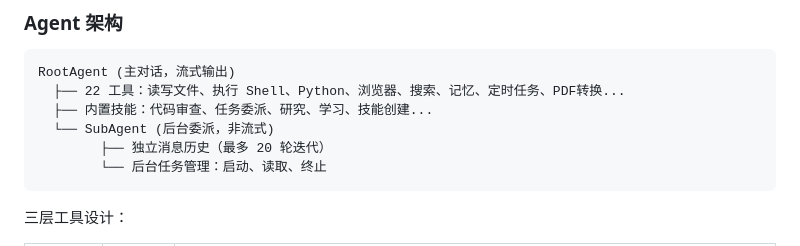
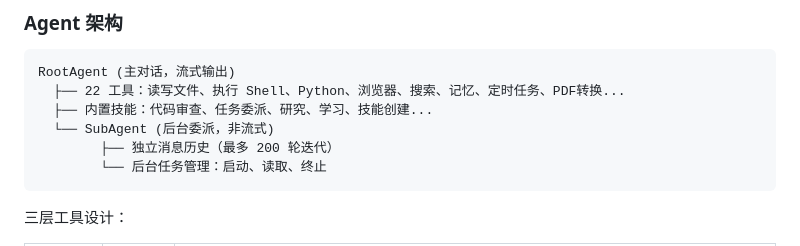
Before and after one commit to one-leaf/cili, a Markdown page: README.md, the part around the change. GitHub-like rendering.

Commit message:
docs: 修正 README 中 SubAgent 迭代上限 20 → 200
Co-Authored-By: Claude Sonnet 4.6 <noreply@anthropic.com>

````diff
--- a/README.md
+++ b/README.md
@@ -105,7 +105,7 @@ RootAgent (主对话，流式输出)
   ├── 22 工具：读写文件、执行 Shell、Python、浏览器、搜索、记忆、定时任务、PDF转换...
   ├── 内置技能：代码审查、任务委派、研究、学习、技能创建...
   └── SubAgent (后台委派，非流式)
-        ├── 独立消息历史（最多 20 轮迭代）
+        ├── 独立消息历史（最多 200 轮迭代）
         └── 后台任务管理：启动、读取、终止
 ```
 
````
